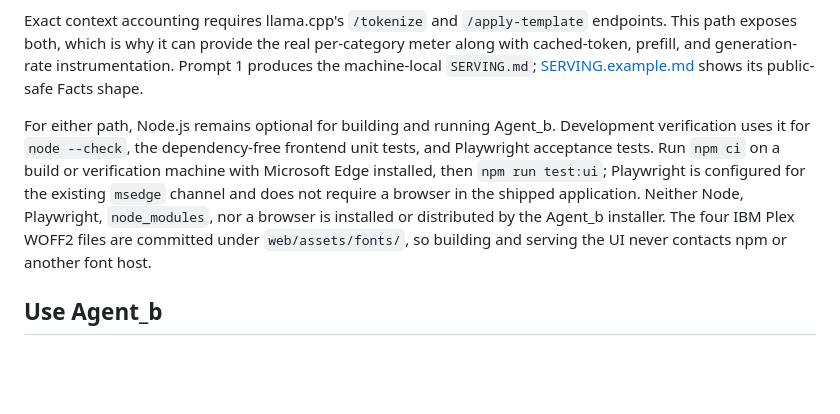
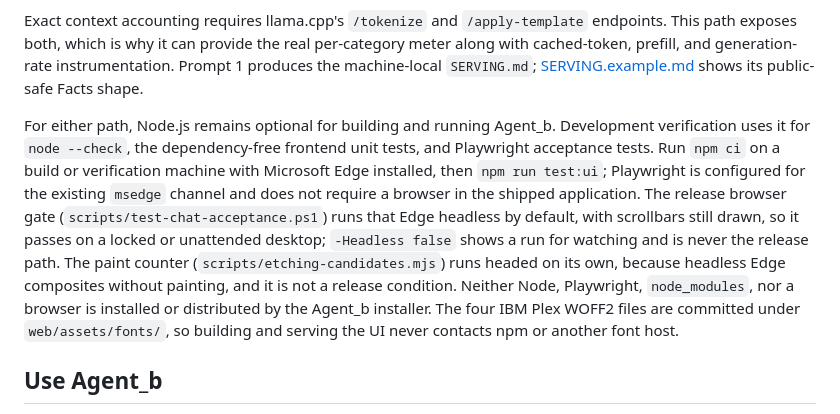
Before and after one commit to rkclayton/agent_b, a Markdown page: docs/REFERENCE.md, the part around the change. GitHub-like rendering; blank space fills up the shorter version.

Commit message:
v0.64.0/W6: the reference names the headless gate and the headed paint counter
Co-Authored-By: Claude Opus 5 (1M context) <someone@example.org>

```diff
--- a/docs/REFERENCE.md
+++ b/docs/REFERENCE.md
@@ -47,7 +47,7 @@ Copy `serve/local.env.example` to the ignored `serve/local.env`, set `MODEL_PATH
 
 Exact context accounting requires llama.cpp's `/tokenize` and `/apply-template` endpoints. This path exposes both, which is why it can provide the real per-category meter along with cached-token, prefill, and generation-rate instrumentation. Prompt 1 produces the machine-local `SERVING.md`; [SERVING.example.md](../SERVING.example.md) shows its public-safe Facts shape.
 
-For either path, Node.js remains optional for building and running Agent_b. Development verification uses it for `node --check`, the dependency-free frontend unit tests, and Playwright acceptance tests. Run `npm ci` on a build or verification machine with Microsoft Edge installed, then `npm run test:ui`; Playwright is configured for the existing `msedge` channel and does not require a browser in the shipped application. Neither Node, Playwright, `node_modules`, nor a browser is installed or distributed by the Agent_b installer. The four IBM Plex WOFF2 files are committed under `web/assets/fonts/`, so building and serving the UI never contacts npm or another font host.
+For either path, Node.js remains optional for building and running Agent_b. Development verification uses it for `node --check`, the dependency-free frontend unit tests, and Playwright acceptance tests. Run `npm ci` on a build or verification machine with Microsoft Edge installed, then `npm run test:ui`; Playwright is configured for the existing `msedge` channel and does not require a browser in the shipped application. The release browser gate (`scripts/test-chat-acceptance.ps1`) runs that Edge headless by default, with scrollbars still drawn, so it passes on a locked or unattended desktop; `-Headless false` shows a run for watching and is never the release path. The paint counter (`scripts/etching-candidates.mjs`) runs headed on its own, because headless Edge composites without painting, and it is not a release condition. Neither Node, Playwright, `node_modules`, nor a browser is installed or distributed by the Agent_b installer. The four IBM Plex WOFF2 files are committed under `web/assets/fonts/`, so building and serving the UI never contacts npm or another font host.
 
 ## Use Agent_b
 
```
